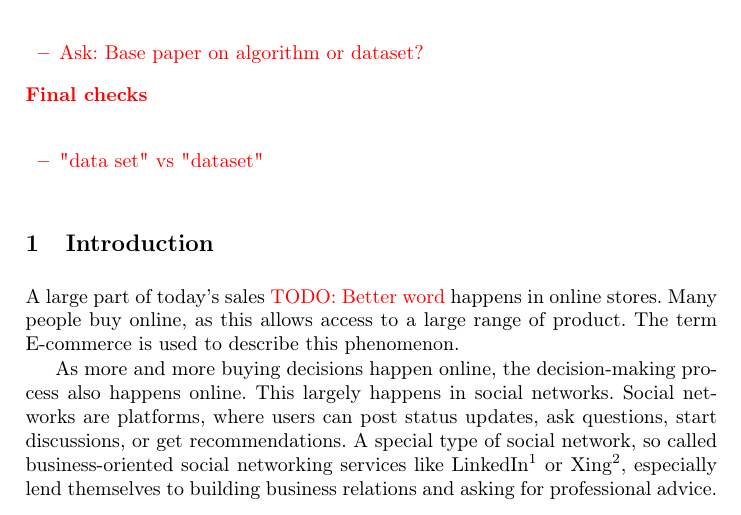
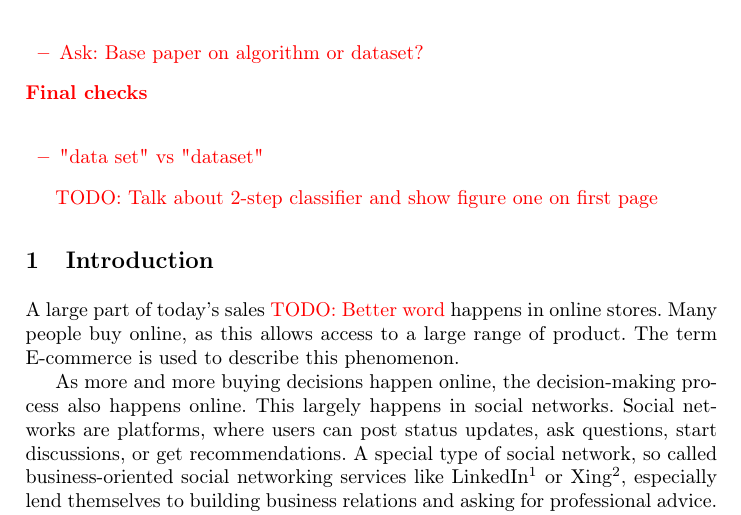
Before and after one commit to daniel-kurzynski/noise-to-opportunity-ml, a LaTeX paper (paper/paper.tex, which reads paper/sections/2_introduction.tex): part of page 1 of 8, cut so that both start at the same text. Compiled offline with pdfLaTeX.

Commit message:
todo figure one in introduction

```diff
--- a/paper/sections/2_introduction.tex
+++ b/paper/sections/2_introduction.tex
@@ -11,6 +11,8 @@
 		\item "data set" vs "dataset"
 	\end{itemize}
 }
+
+\todo{Talk about 2-step classifier and show figure one on first page}
 
 \section{Introduction}
 \label{sec:introduction}
```
